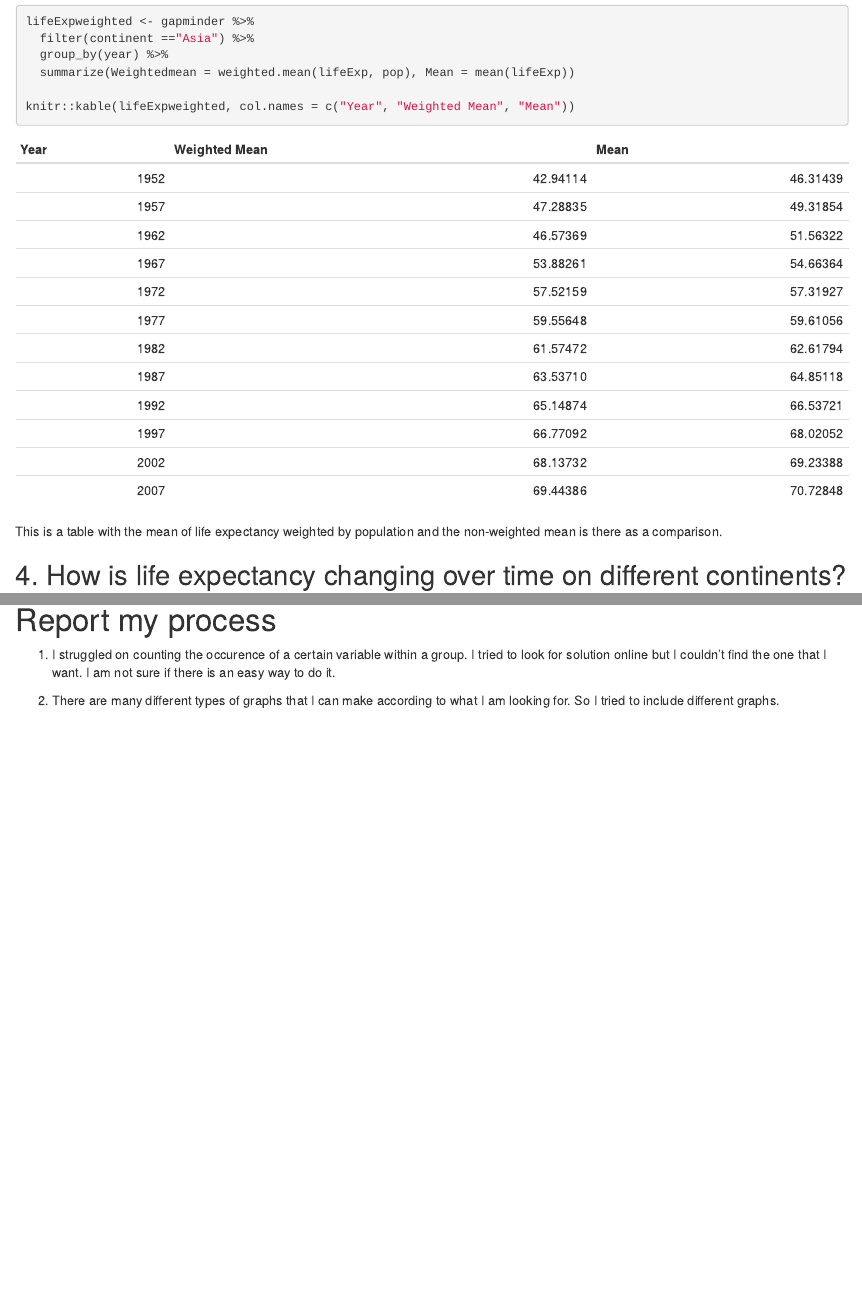
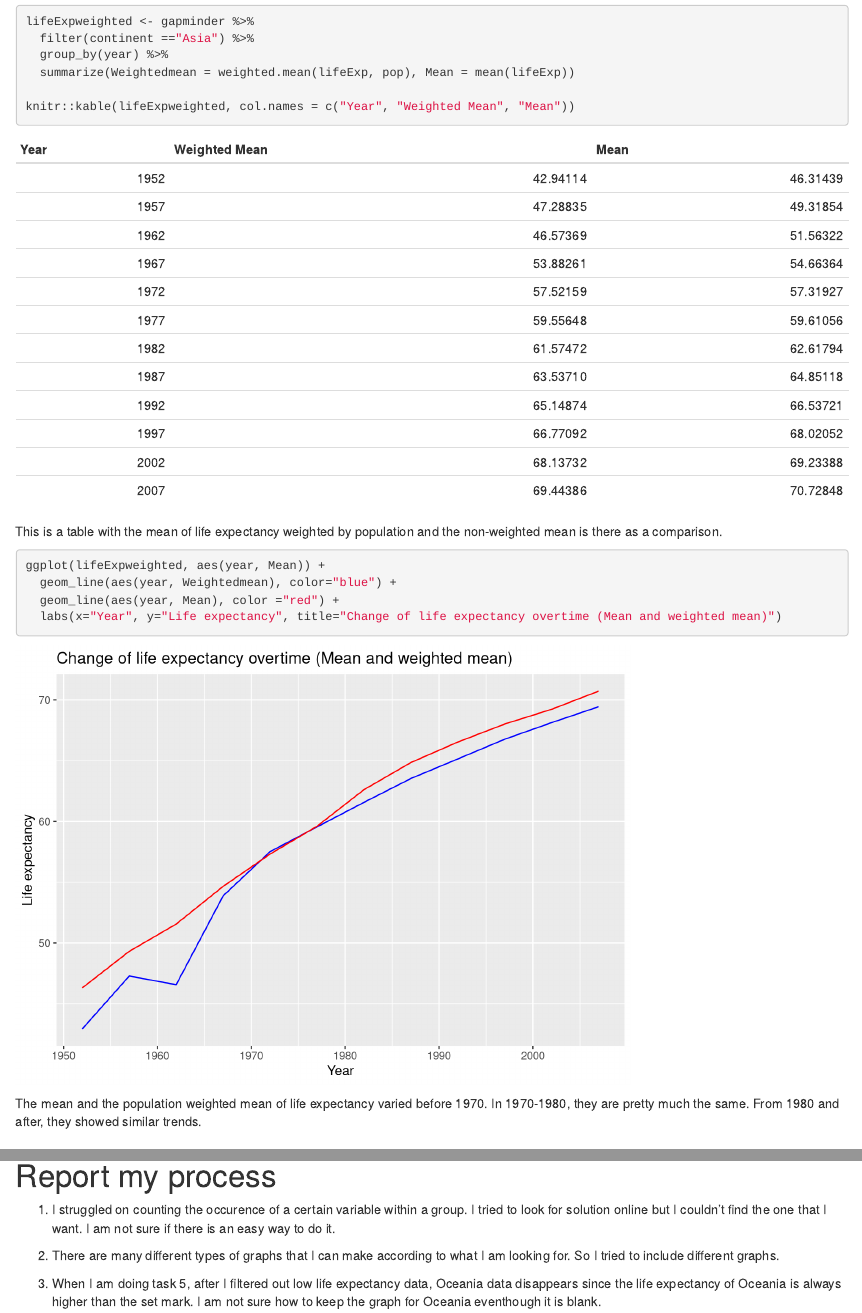
Before and after one commit to lucymei/STAT545-hw-Mei-Lucy, an R Markdown document (hw03/STAT545 hw03.Rmd): the page in a window 1100 px wide, from 7370 px down, and a second part further down, joined at a grey line. Rendered offline with R 4.5, knitr and Pandoc, with nearby package versions; some code elsewhere in the file could not run offline; the gapminder table comes from the copy in Python's plotly package.

Commit message:
fixed most of the things

````diff
--- a/hw03/STAT545 hw03.Rmd
+++ b/hw03/STAT545 hw03.Rmd
@@ -118,9 +118,16 @@ knitr::kable(lifeExpweighted, col.names = c("Year", "Weighted Mean", "Mean"))
 ```
 This is a table with the mean of life expectancy weighted by population and the non-weighted mean is there as a comparison.
 
+```{r}
+ggplot(lifeExpweighted, aes(year, Mean)) +
+  geom_line(aes(year, Weightedmean), color="blue") +
+  geom_line(aes(year, Mean), color ="red") +
+  labs(x="Year", y="Life expectancy", title="Change of life expectancy overtime (Mean and weighted mean)")
+```
+The mean and the population weighted mean of life expectancy varied before 1970. In 1970-1980, they are pretty much the same. From 1980 and after, they showed similar trends.
+
 
 ## 4. How is life expectancy changing over time on different continents?
-
 
 ```{r}
 l1 <- ggplot(gapminder, aes(year, lifeExp)) +
@@ -185,3 +192,5 @@ ggplot(gtbl,aes(x=continent,y=gdpPercap, color = continent)) + geom_point() + gg
 1. I struggled on counting the occurence of a certain variable within a group. I tried to look for solution online but I couldn't find the one that I want. I am not sure if there is an easy way to do it.
 
 2. There are many different types of graphs that I can make according to what I am looking for. So I tried to include different graphs.
+
+3. When I am doing task 5, after I filtered out low life expectancy data, Oceania data disappears since the life expectancy of Oceania is always higher than the set mark. I am not sure how to keep the graph for Oceania eventhough it is blank.
````
Also changed, not shown: hw03/STAT545 hw03.Rmd (2 more changed lines).
